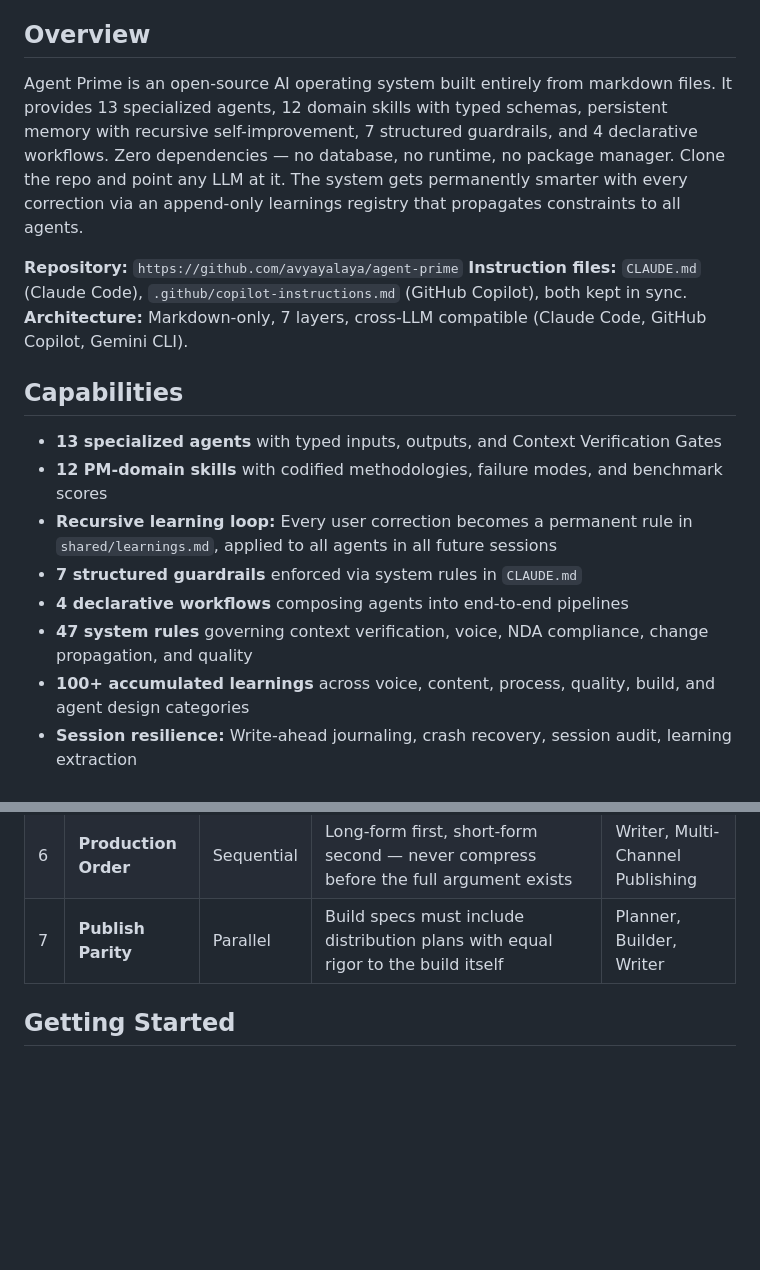
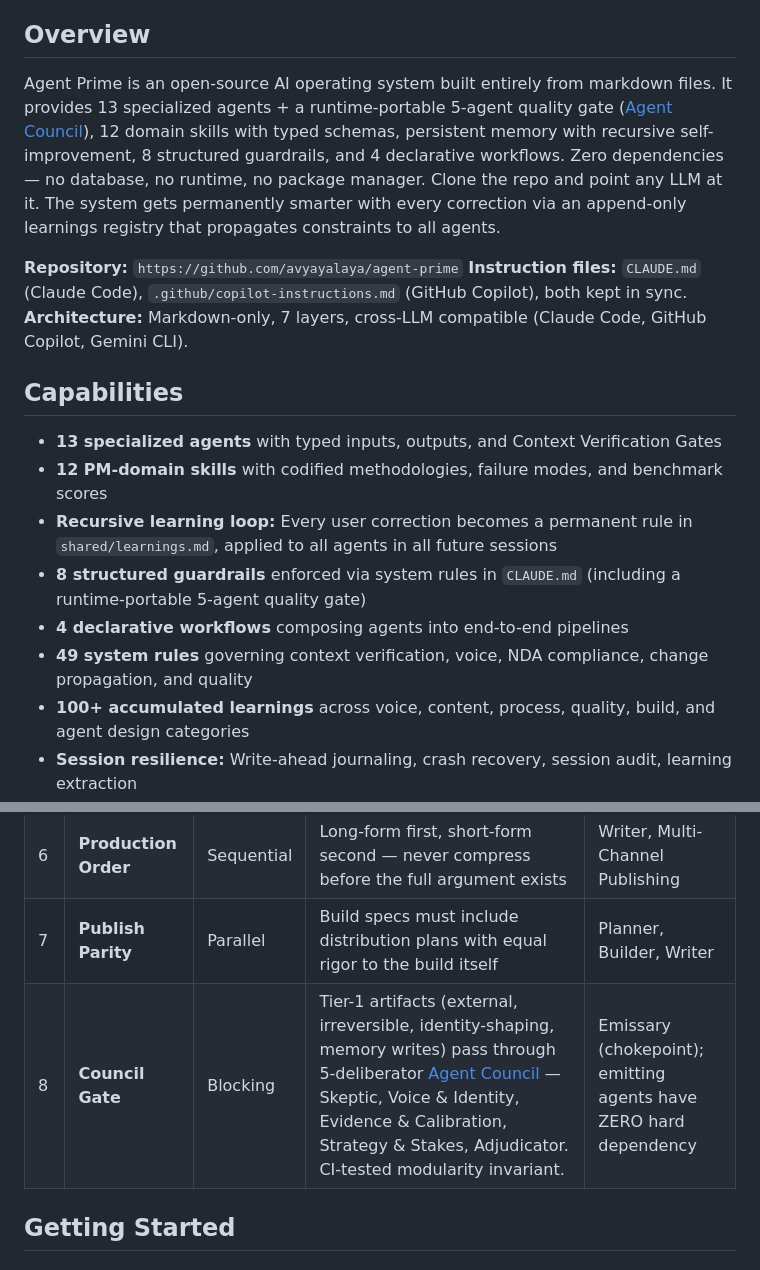
Before and after one commit to Avyayalaya/agent-prime, a Markdown page: AGENTS.md, 2 parts joined by grey strips. GitHub-like rendering; blank space fills up the shorter version.

Commit message:
docs: AGENTS.md — add Council Gate (8th guardrail) + cross-link to agent-council repo

```diff
--- a/AGENTS.md
+++ b/AGENTS.md
@@ -4,7 +4,7 @@
 
 ## Overview
 
-Agent Prime is an open-source AI operating system built entirely from markdown files. It provides 13 specialized agents, 12 domain skills with typed schemas, persistent memory with recursive self-improvement, 7 structured guardrails, and 4 declarative workflows. Zero dependencies — no database, no runtime, no package manager. Clone the repo and point any LLM at it. The system gets permanently smarter with every correction via an append-only learnings registry that propagates constraints to all agents.
+Agent Prime is an open-source AI operating system built entirely from markdown files. It provides 13 specialized agents + a runtime-portable 5-agent quality gate ([Agent Council](https://github.com/Avyayalaya/agent-council)), 12 domain skills with typed schemas, persistent memory with recursive self-improvement, 8 structured guardrails, and 4 declarative workflows. Zero dependencies — no database, no runtime, no package manager. Clone the repo and point any LLM at it. The system gets permanently smarter with every correction via an append-only learnings registry that propagates constraints to all agents.
 
 **Repository:** `https://github.com/avyayalaya/agent-prime`
 **Instruction files:** `CLAUDE.md` (Claude Code), `.github/copilot-instructions.md` (GitHub Copilot), both kept in sync.
@@ -15,9 +15,9 @@ Agent Prime is an open-source AI operating system built entirely from markdown f
 - **13 specialized agents** with typed inputs, outputs, and Context Verification Gates
 - **12 PM-domain skills** with codified methodologies, failure modes, and benchmark scores
 - **Recursive learning loop:** Every user correction becomes a permanent rule in `shared/learnings.md`, applied to all agents in all future sessions
-- **7 structured guardrails** enforced via system rules in `CLAUDE.md`
+- **8 structured guardrails** enforced via system rules in `CLAUDE.md` (including a runtime-portable 5-agent quality gate)
 - **4 declarative workflows** composing agents into end-to-end pipelines
-- **47 system rules** governing context verification, voice, NDA compliance, change propagation, and quality
+- **49 system rules** governing context verification, voice, NDA compliance, change propagation, and quality
 - **100+ accumulated learnings** across voice, content, process, quality, build, and agent design categories
 - **Session resilience:** Write-ahead journaling, crash recovery, session audit, learning extraction
 - **Cross-LLM compatibility:** Works on Claude Code, GitHub Copilot Chat, Gemini CLI without modification
@@ -115,6 +115,7 @@ Every skill follows codified standards (see `shared/toolkits/skill_file_spec.md`
 | 5 | **Permission Tier** | Gating | 3-tier governance for external actions (auto/confirm/escalate) | Emissary, Connector |
 | 6 | **Production Order** | Sequential | Long-form first, short-form second — never compress before the full argument exists | Writer, Multi-Channel Publishing |
 | 7 | **Publish Parity** | Parallel | Build specs must include distribution plans with equal rigor to the build itself | Planner, Builder, Writer |
+| 8 | **Council Gate** | Blocking | Tier-1 artifacts (external, irreversible, identity-shaping, memory writes) pass through 5-deliberator [Agent Council](https://github.com/Avyayalaya/agent-council) — Skeptic, Voice & Identity, Evidence & Calibration, Strategy & Stakes, Adjudicator. CI-tested modularity invariant. | Emissary (chokepoint); emitting agents have ZERO hard dependency |
 
 ## Getting Started
 
```
